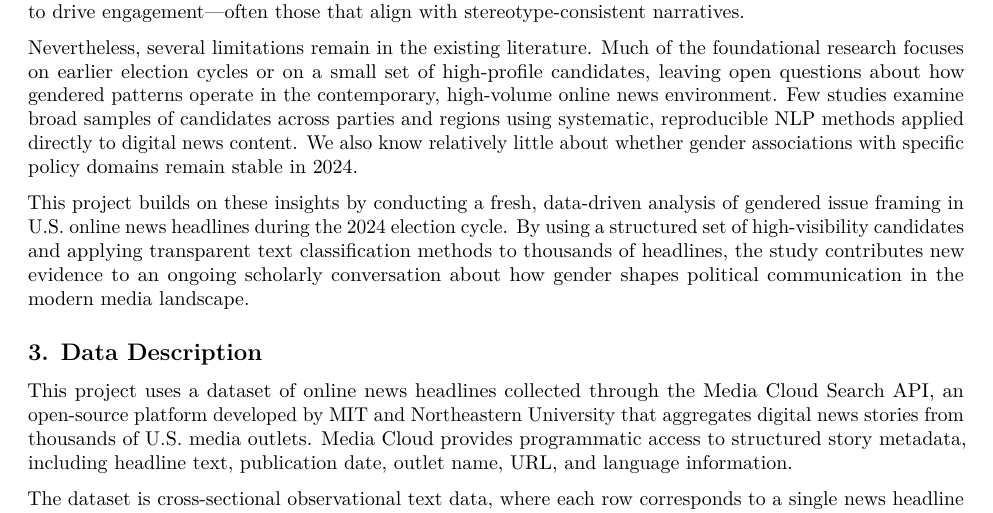
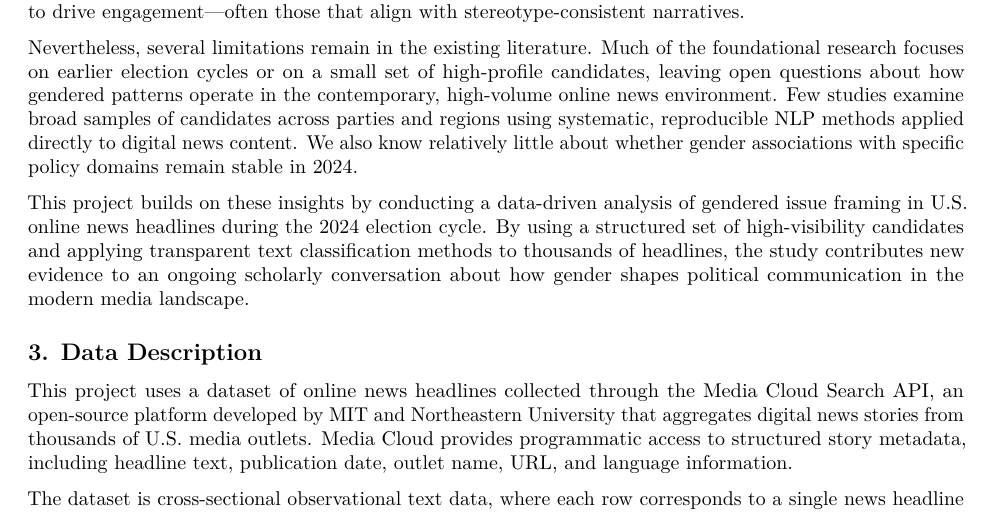
Before and after one commit to ValeriaBE/FinalProject, an R Markdown document (report/final-report.Rmd): part of page 2 of 9, cut so that both start at the same text. Rendered offline with R 4.5, knitr and Pandoc, then LaTeX, with nearby package versions.

Commit message:
Update final-report.Rmd

```diff
--- a/report/final-report.Rmd
+++ b/report/final-report.Rmd
@@ -41,7 +41,7 @@ More recent work examining digital media suggests that gendered framing persists
 
 Nevertheless, several limitations remain in the existing literature. Much of the foundational research focuses on earlier election cycles or on a small set of high-profile candidates, leaving open questions about how gendered patterns operate in the contemporary, high-volume online news environment. Few studies examine broad samples of candidates across parties and regions using systematic, reproducible NLP methods applied directly to digital news content. We also know relatively little about whether gender associations with specific policy domains remain stable in 2024.
 
-This project builds on these insights by conducting a fresh, data-driven analysis of gendered issue framing in U.S. online news headlines during the 2024 election cycle. By using a structured set of high-visibility candidates and applying transparent text classification methods to thousands of headlines, the study contributes new evidence to an ongoing scholarly conversation about how gender shapes political communication in the modern media landscape.
+This project builds on these insights by conducting a data-driven analysis of gendered issue framing in U.S. online news headlines during the 2024 election cycle. By using a structured set of high-visibility candidates and applying transparent text classification methods to thousands of headlines, the study contributes new evidence to an ongoing scholarly conversation about how gender shapes political communication in the modern media landscape.
 
 ## 3. Data Description
 
```
